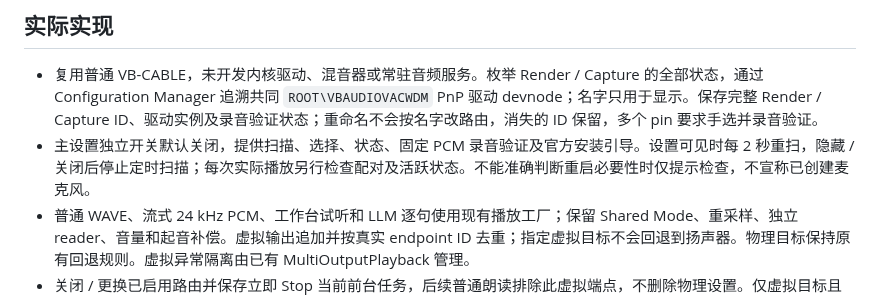
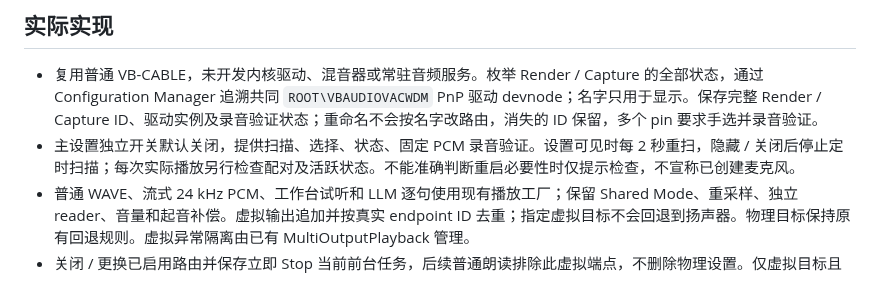
Before and after one commit to 787x/SeleVox, a Markdown page: verification/PR17.md, the part around the change. Rendered like a GitHub page.

Commit message:
Remove official installation guidance from PR17 verification

```diff
--- a/verification/PR17.md
+++ b/verification/PR17.md
@@ -5,7 +5,7 @@
 ## 实际实现
 
 - 复用普通 VB-CABLE，未开发内核驱动、混音器或常驻音频服务。枚举 Render / Capture 的全部状态，通过 Configuration Manager 追溯共同 `ROOT\VBAUDIOVACWDM` PnP 驱动 devnode；名字只用于显示。保存完整 Render / Capture ID、驱动实例及录音验证状态；重命名不会按名字改路由，消失的 ID 保留，多个 pin 要求手选并录音验证。
-- 主设置独立开关默认关闭，提供扫描、选择、状态、固定 PCM 录音验证及官方安装引导。设置可见时每 2 秒重扫，隐藏 / 关闭后停止定时扫描；每次实际播放另行检查配对及活跃状态。不能准确判断重启必要性时仅提示检查，不宣称已创建麦克风。
+- 主设置独立开关默认关闭，提供扫描、选择、状态、固定 PCM 录音验证。设置可见时每 2 秒重扫，隐藏 / 关闭后停止定时扫描；每次实际播放另行检查配对及活跃状态。不能准确判断重启必要性时仅提示检查，不宣称已创建麦克风。
 - 普通 WAVE、流式 24 kHz PCM、工作台试听和 LLM 逐句使用现有播放工厂；保留 Shared Mode、重采样、独立 reader、音量和起音补偿。虚拟输出追加并按真实 endpoint ID 去重；指定虚拟目标不会回退到扬声器。物理目标保持原有回退规则。虚拟异常隔离由已有 MultiOutputPlayback 管理。
 - 关闭 / 更换已启用路由并保存立即 Stop 当前前台任务，后续普通朗读排除此虚拟端点，不删除物理设置。仅虚拟目标且关闭时明确拒绝播放。CLI/MCP 显式 `devices` 独立严格覆盖（包括默认值、预设、空数组及 null），无字段才继承主虚拟路由。旧 Agent 在未启用虚拟功能时保留严格输出行为。文件导出、TTS 服务检测不打开播放器。
 - 测试只读取选定虚拟 Capture，不读取物理麦克风；3 秒固定频率序列 PCM 加短静音，归一化互相关须 ≥0.6，失败不能启用。录音在内存、有限预算及大小限制，取消 / Stop / 新朗读 / 隐藏窗口释放。共享线不保证来源隔离，也不更改默认麦克风。
```
